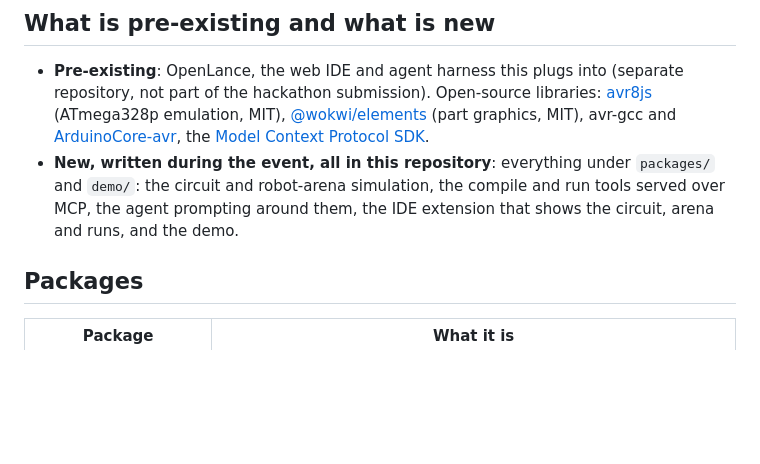
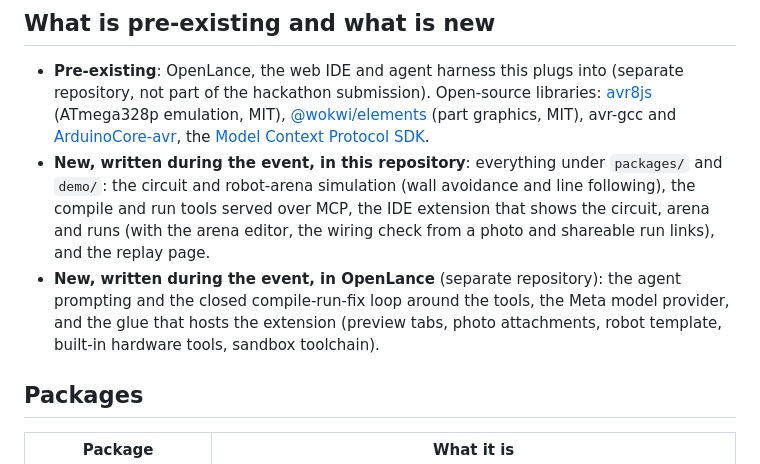
Before and after one commit to shaikh-amer/Robolance, a Markdown page: README.md, the part around the change. Rendered like a GitHub page; blank space fills up the shorter version.

Commit message:
README: attribute OpenLance-side work separately (#20)
Claude-Session: https://claude.ai/code/session_01THK5RZ7oogwnPaNU9Jpi34

Co-authored-by: Claude <noreply@anthropic.com>

```diff
--- a/README.md
+++ b/README.md
@@ -7,7 +7,8 @@ robolance is an [OpenLance](https://openlance.ai) feature built in the open for
 ## What is pre-existing and what is new
 
 - **Pre-existing**: OpenLance, the web IDE and agent harness this plugs into (separate repository, not part of the hackathon submission). Open-source libraries: [avr8js](https://github.com/wokwi/avr8js) (ATmega328p emulation, MIT), [@wokwi/elements](https://github.com/wokwi/wokwi-elements) (part graphics, MIT), avr-gcc and [ArduinoCore-avr](https://github.com/arduino/ArduinoCore-avr), the [Model Context Protocol SDK](https://github.com/modelcontextprotocol/typescript-sdk).
-- **New, written during the event, all in this repository**: everything under `packages/` and `demo/`: the circuit and robot-arena simulation, the compile and run tools served over MCP, the agent prompting around them, the IDE extension that shows the circuit, arena and runs, and the demo.
+- **New, written during the event, in this repository**: everything under `packages/` and `demo/`: the circuit and robot-arena simulation (wall avoidance and line following), the compile and run tools served over MCP, the IDE extension that shows the circuit, arena and runs (with the arena editor, the wiring check from a photo and shareable run links), and the replay page.
+- **New, written during the event, in OpenLance** (separate repository): the agent prompting and the closed compile-run-fix loop around the tools, the Meta model provider, and the glue that hosts the extension (preview tabs, photo attachments, robot template, built-in hardware tools, sandbox toolchain).
 
 ## Packages
 
```
